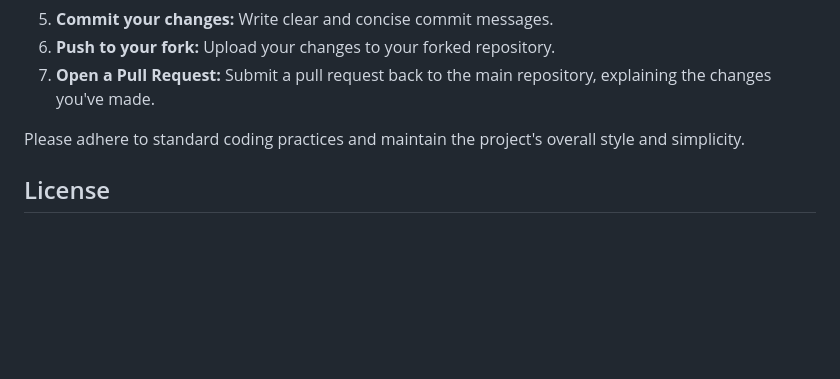
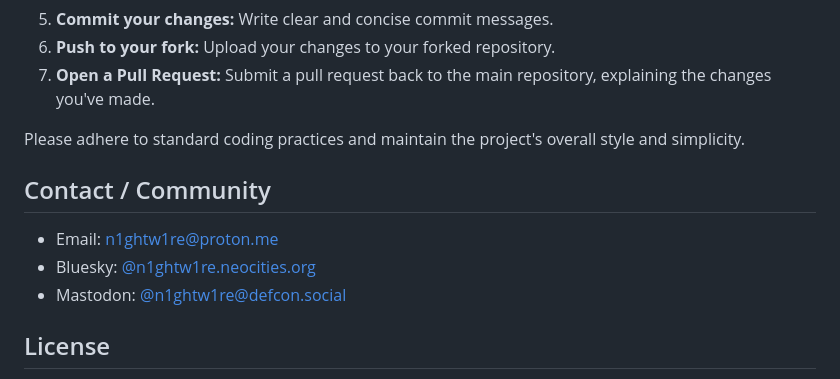
Before and after one commit to n1ghtw1re/Circuit_Breach, a Markdown page: README.md, the part around the change. Rendered like a GitHub page; blank space fills up the shorter version.

Commit message:
added contacts

```diff
--- a/README.md
+++ b/README.md
@@ -151,6 +151,12 @@ Contributions are welcome! If you find bugs, have suggestions for improvements,
 
 Please adhere to standard coding practices and maintain the project's overall style and simplicity.
 
+## Contact / Community
+
+- Email: [n1ghtw1re@proton.me](mailto:n1ghtw1re@proton.me)
+- Bluesky: [@n1ghtw1re.neocities.org](https://bsky.app/profile/n1ghtw1re.neocities.org)
+- Mastodon: [@n1ghtw1re@defcon.social](https://defcon.social/@n1ghtw1re)
+
 ## License
 
 This project is licensed under the **MIT License**. See the [LICENSE](LICENSE) file for details. (You should create a file named `LICENSE` in the root and paste the MIT license text into it).
```
